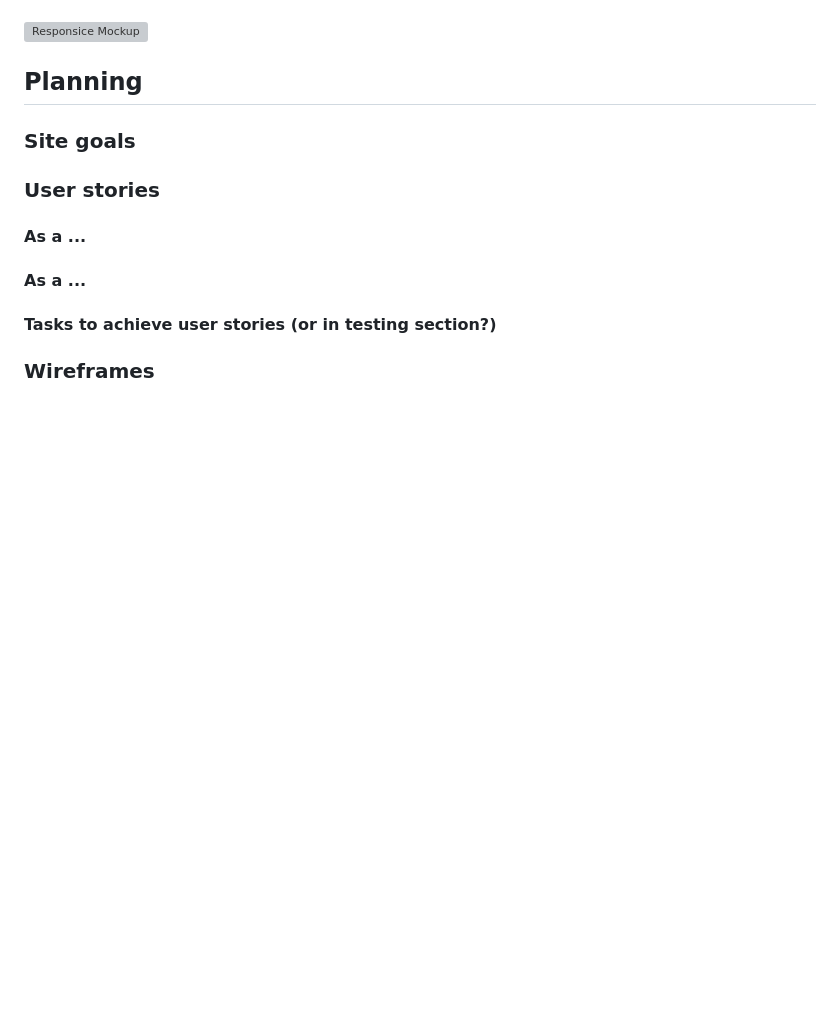
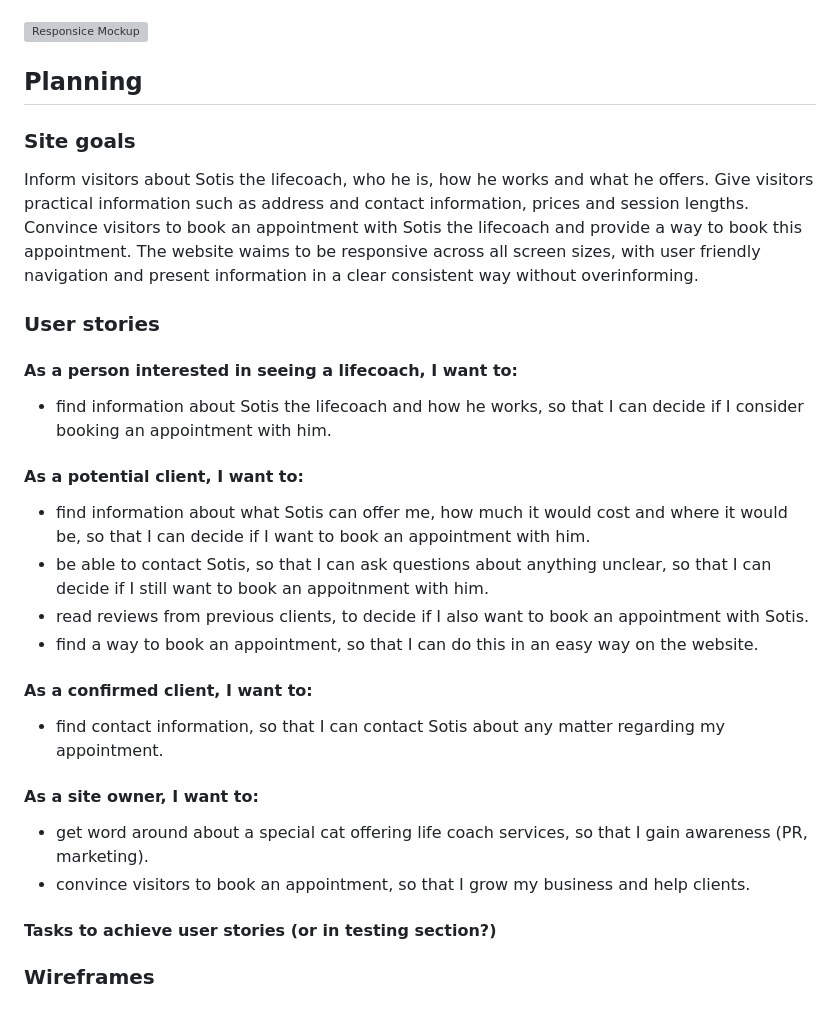
Before and after one commit to LizzyonGit/sotis-lifecoach, a Markdown page: README.md, the part around the change. Rendered like a GitHub page; blank space fills up the shorter version; grey boxes are pictures that could not be loaded.

Commit message:
add sitegoals and user stories in readme.md

```diff
--- a/README.md
+++ b/README.md
@@ -7,13 +7,22 @@ For example; Love Running is a site that hopes to help keep people motivated to
 ![Responsice Mockup](https://github.com/lucyrush/readme-template/blob/master/media/love_running_mockup.png)
 
 ## Planning
-
 ### Site goals
+Inform visitors about Sotis the lifecoach, who he is, how he works and what he offers. Give visitors practical information such as address and contact information, prices and session lengths. Convince visitors to book an appointment with Sotis the lifecoach and provide a way to book this appointment. The website waims to be responsive across all screen sizes, with user friendly navigation and present information in a clear consistent way without overinforming.
 
 ### User stories
-#### As a ...
-
-#### As a ...
+#### As a person interested in seeing a lifecoach, I want to:
+-  find information about Sotis the lifecoach and how he works, so that I can decide if I consider booking an appointment with him.
+#### As a potential client, I want to:
+- find information about what Sotis can offer me, how much it would cost and where it would be, so that I can decide if I want to book an appointment with him.
+- be able to contact Sotis, so that I can ask questions about anything unclear, so that I can decide if I still want to book an appoitnment with him.
+- read reviews from previous clients, to decide if I also want to book an appointment with Sotis.
+- find a way to book an appointment, so that I can do this in an easy way on the website.
+#### As a confirmed client, I want to:
+- find contact information, so that I can contact Sotis about any matter regarding my appointment.
+#### As a site owner, I want to:
+- get word around about a special cat offering life coach services, so that I gain awareness (PR, marketing).
+- convince visitors to book an appointment, so that I grow my business and help clients.
 
 #### Tasks to achieve user stories (or in testing section?)
 
```
